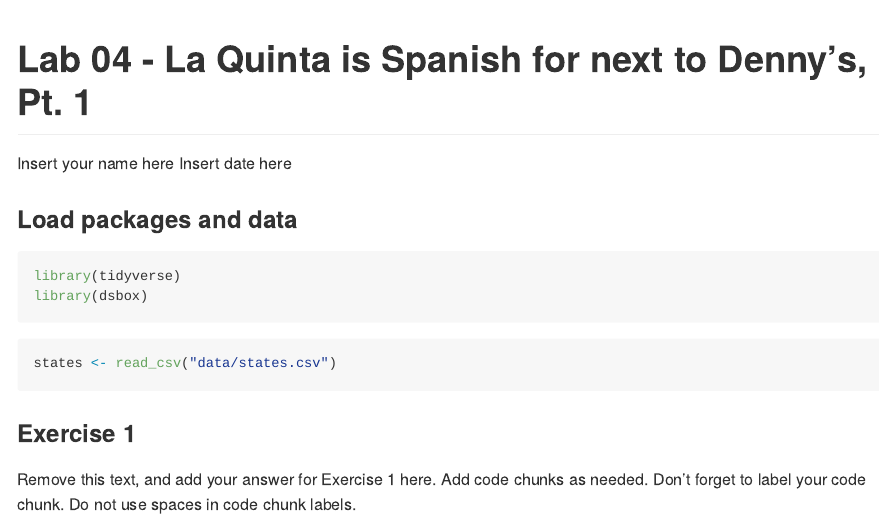
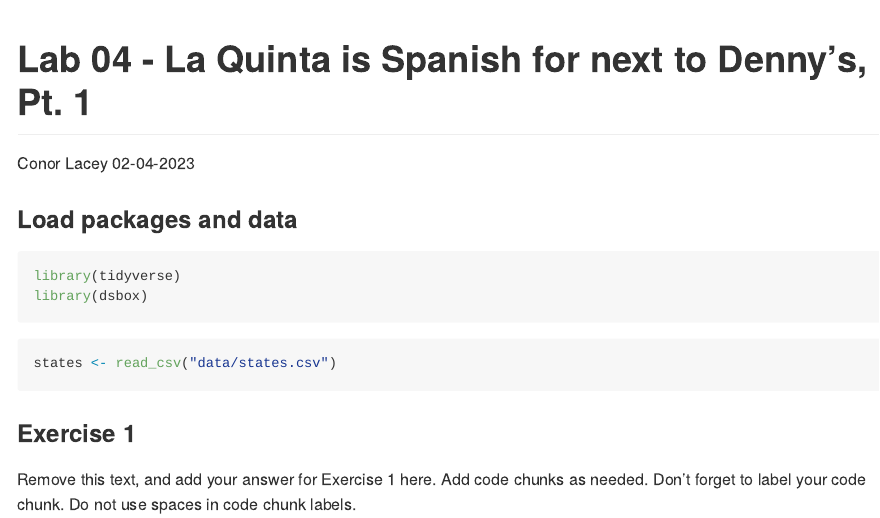
Before and after one commit to conorlacey/Lab-4, an R Markdown document (lab-04.Rmd): the page in a window 1100 px wide, from its top. Rendered offline with R 4.5, knitr and Pandoc, with nearby package versions.

Commit message:
Name and date

```diff
--- a/lab-04.Rmd
+++ b/lab-04.Rmd
@@ -1,7 +1,7 @@
 ---
 title: "Lab 04 - La Quinta is Spanish for next to Denny's, Pt. 1"
-author: "Insert your name here"
-date: "Insert date here"
+author: "Conor Lacey"
+date: "02-04-2023"
 output: github_document
 ---
 
```
